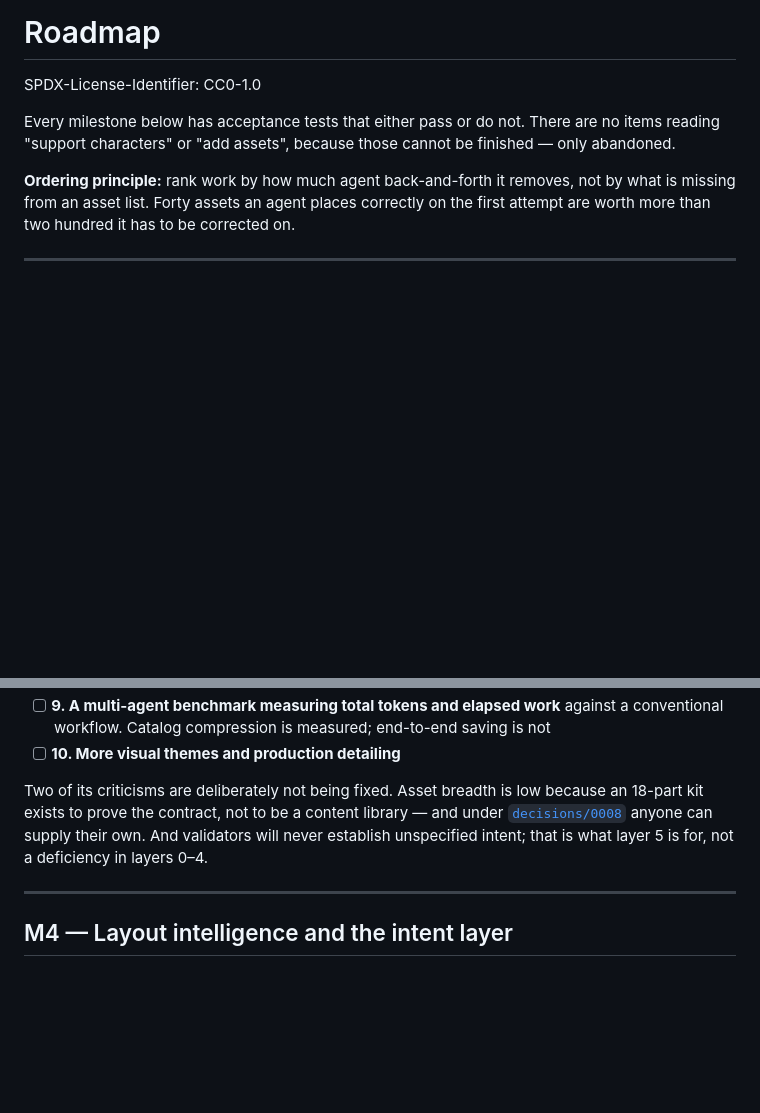
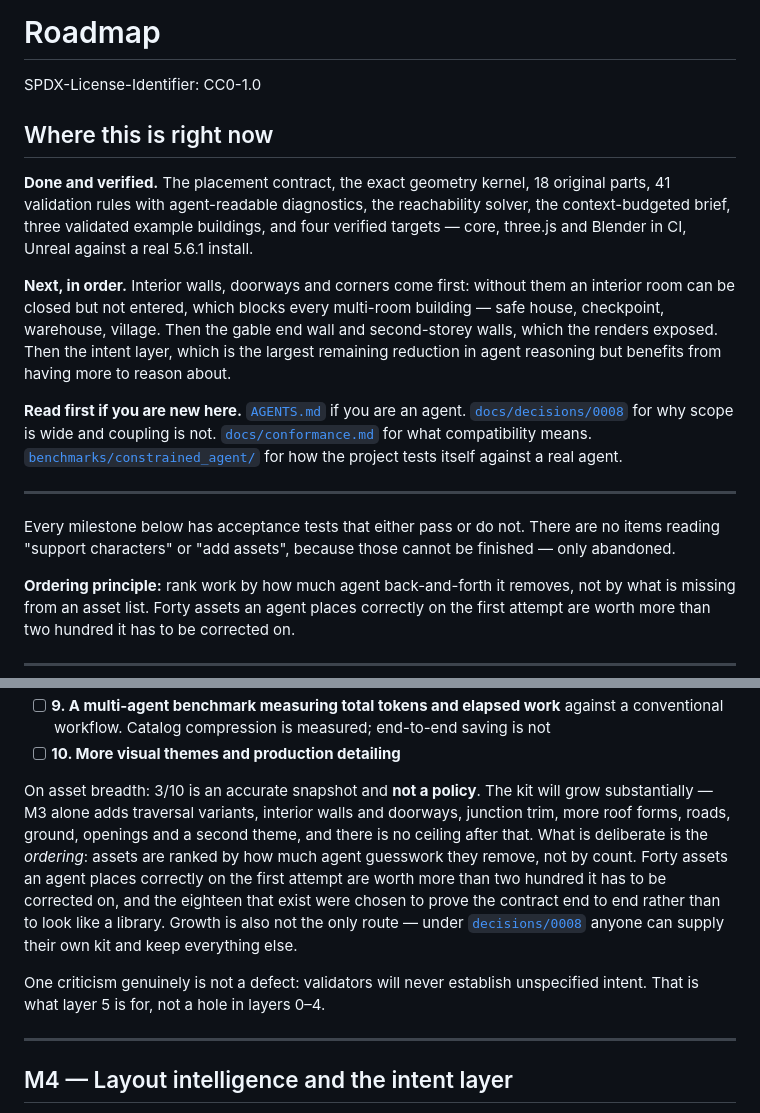
Before and after one commit to JaronKBragg7337/tessera-worldkit, a Markdown page: ROADMAP.md, 2 parts joined by grey strips. GitHub-like rendering; blank space fills up the shorter version.

Commit message:
Correct the wording on asset breadth, and say where the project is
The roadmap read as though 18 assets were a deliberate ceiling. That is not the
position and it gave the wrong impression. 3/10 on breadth is an accurate
snapshot, not a policy: M3 alone adds traversal variants, interior walls and
doorways, junction trim, more roof forms, roads, ground and a second theme, and
there is no ceiling after that.

What is deliberate is the ordering. Assets are ranked by how much agent
guesswork they remove rather than by count, because forty an agent places
correctly on the first attempt are worth more than two hundred it has to be
corrected on. The eighteen that exist were chosen to prove the contract end to
end, not to look like a library.

Also adds a short 'where this is right now' at the top: what is done, what is
next and in what order, and what to read first. A roadmap that only lists future
work makes a reader reconstruct the present from the git log.

```diff
--- a/ROADMAP.md
+++ b/ROADMAP.md
@@ -1,6 +1,30 @@
 # Roadmap
 
 SPDX-License-Identifier: CC0-1.0
+
+## Where this is right now
+
+**Done and verified.** The placement contract, the exact geometry kernel, 18
+original parts, 41 validation rules with agent-readable diagnostics, the
+reachability solver, the context-budgeted brief, three validated example
+buildings, and four verified targets — core, three.js and Blender in CI, Unreal
+against a real 5.6.1 install.
+
+**Next, in order.** Interior walls, doorways and corners come first: without
+them an interior room can be closed but not entered, which blocks every
+multi-room building — safe house, checkpoint, warehouse, village. Then the gable
+end wall and second-storey walls, which the renders exposed. Then the intent
+layer, which is the largest remaining reduction in agent reasoning but benefits
+from having more to reason about.
+
+**Read first if you are new here.** [`AGENTS.md`](AGENTS.md) if you are an
+agent. [`docs/decisions/0008`](docs/decisions/0008-scope-and-replaceable-layers.md)
+for why scope is wide and coupling is not.
+[`docs/conformance.md`](docs/conformance.md) for what compatibility means.
+[`benchmarks/constrained_agent/`](benchmarks/constrained_agent/) for how the
+project tests itself against a real agent.
+
+---
 
 Every milestone below has acceptance tests that either pass or do not. There are
 no items reading "support characters" or "add assets", because those cannot be
@@ -259,12 +283,20 @@ Logged, in the review's own priority order:
       end-to-end saving is not
 - [ ] **10. More visual themes and production detailing**
 
-Two of its criticisms are deliberately not being fixed. Asset breadth is low
-because an 18-part kit exists to prove the contract, not to be a content
-library — and under
+On asset breadth: 3/10 is an accurate snapshot and **not a policy**. The kit
+will grow substantially — M3 alone adds traversal variants, interior walls and
+doorways, junction trim, more roof forms, roads, ground, openings and a second
+theme, and there is no ceiling after that. What is deliberate is the *ordering*:
+assets are ranked by how much agent guesswork they remove, not by count. Forty
+assets an agent places correctly on the first attempt are worth more than two
+hundred it has to be corrected on, and the eighteen that exist were chosen to
+prove the contract end to end rather than to look like a library. Growth is also
+not the only route — under
 [`decisions/0008`](docs/decisions/0008-scope-and-replaceable-layers.md) anyone
-can supply their own. And validators will never establish unspecified intent;
-that is what layer 5 is for, not a deficiency in layers 0–4.
+can supply their own kit and keep everything else.
+
+One criticism genuinely is not a defect: validators will never establish
+unspecified intent. That is what layer 5 is for, not a hole in layers 0–4.
 
 ---
 
```
